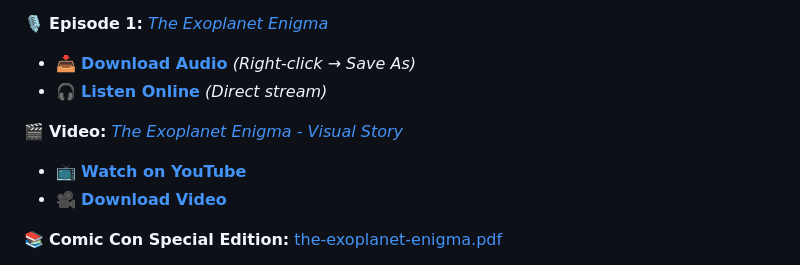
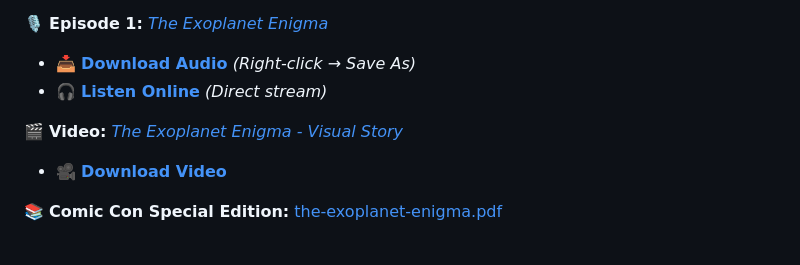
Before and after one commit to jemshit/NASA_exoplanet_detection, a Markdown page: docs/README.md, the part around one of its changes. Rendered like a GitHub page.

```diff
--- a/docs/README.md
+++ b/docs/README.md
@@ -153,7 +157,6 @@ This creative adaptation demonstrates how data science, storytelling, and imagin
 - 🎧 **[Listen Online](https://github.com/jemshit/NASA_exoplanet_detection/raw/main/docs/stories/skainet-chronicles.m4a)** *(Direct stream)*
 
 🎬 **Video:** [*The Exoplanet Enigma - Visual Story*](https://youtu.be/R9a3tQScMtw)
-- 📺 **[Watch on YouTube]()**
 - 🎥 **[Download Video](stories/skainet-chronicles.mp4)**
 
 📚 **Comic Con Special Edition:** [the-exoplanet-enigma.pdf](stories/the-exoplanet-enigma.pdf)
```
Also changed, not shown: other parts of docs/README.md (+5 -1 lines).
